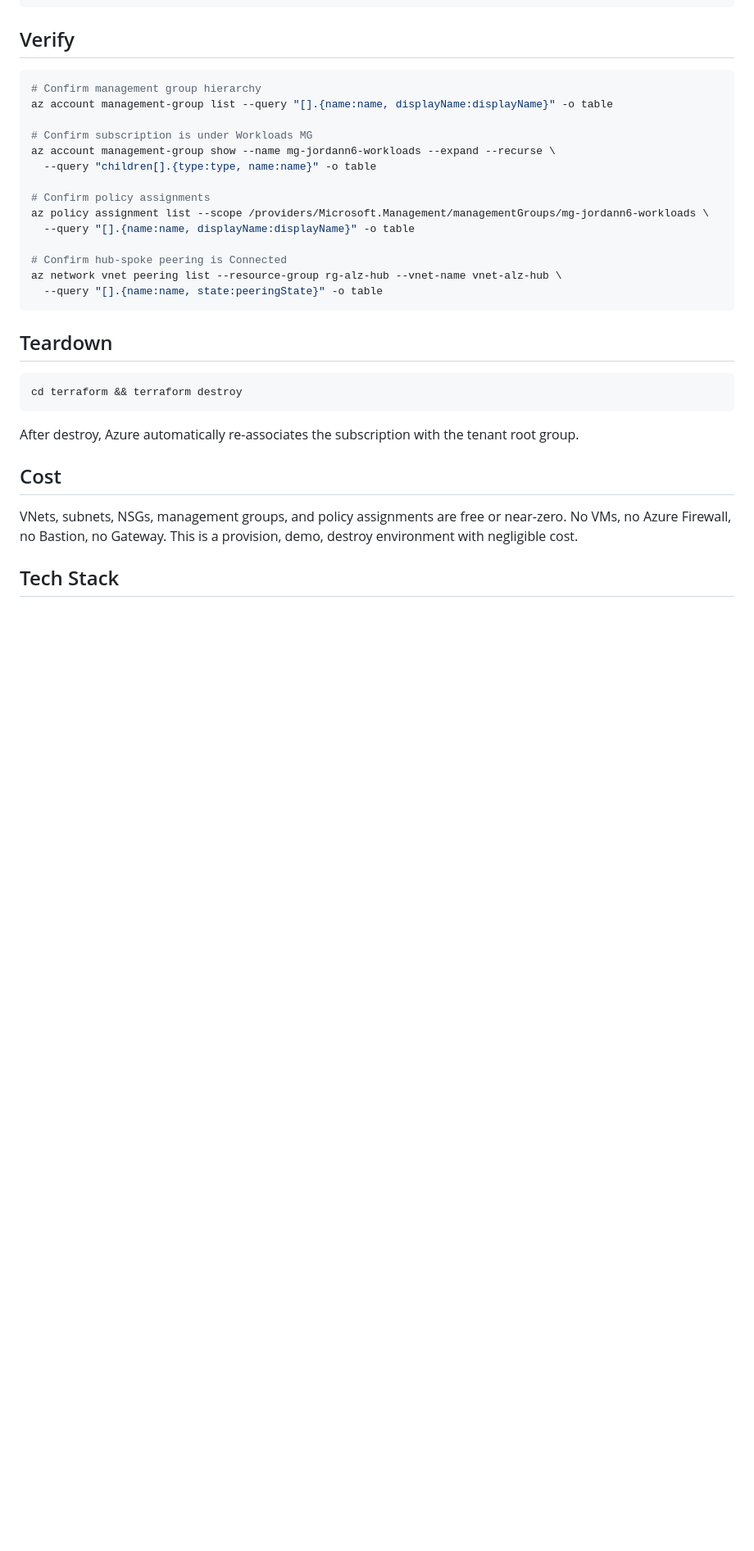
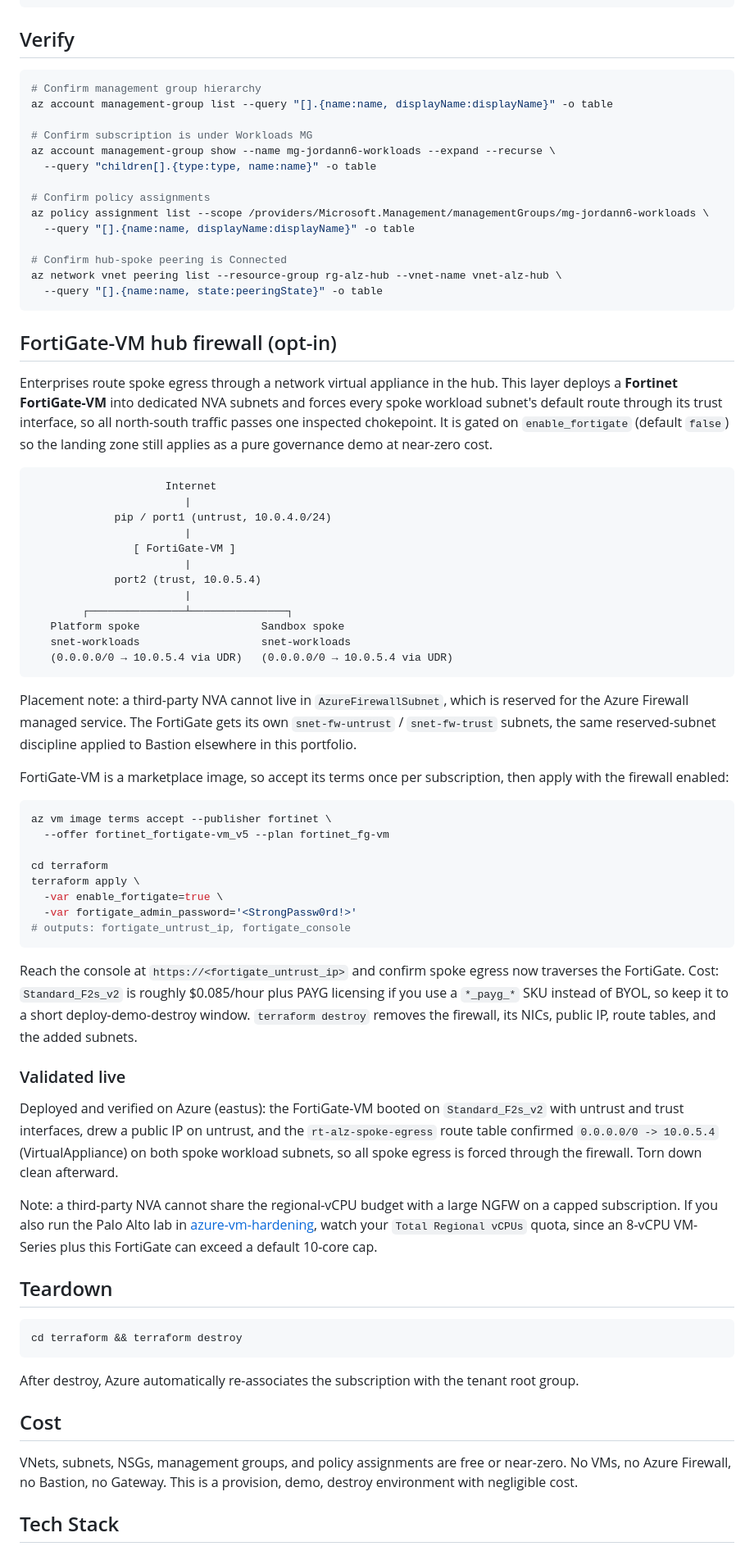
Before and after one commit to jordann6/azure-landing-zone, a Markdown page: README.md, the part around the change. Shown at 82% size. GitHub-like rendering; blank space fills up the shorter version.

Commit message:
Add opt-in FortiGate-VM hub firewall to the landing zone
Add an opt-in (enable_fortigate) Fortinet FortiGate-VM as a hub network virtual
appliance in dedicated untrust/trust subnets, with route tables forcing both
spoke workload subnets' default egress through the FortiGate trust interface so
all north-south traffic is inspected at one chokepoint. Note the placement
constraint that a third-party NVA cannot live in AzureFirewallSubnet. Validated
live on eastus and torn down clean.

````diff
--- a/README.md
+++ b/README.md
@@ -102,6 +102,69 @@ az network vnet peering list --resource-group rg-alz-hub --vnet-name vnet-alz-hu
   --query "[].{name:name, state:peeringState}" -o table
 ```
 
+## FortiGate-VM hub firewall (opt-in)
+
+Enterprises route spoke egress through a network virtual appliance in the hub.
+This layer deploys a **Fortinet FortiGate-VM** into dedicated NVA subnets and
+forces every spoke workload subnet's default route through its trust interface,
+so all north-south traffic passes one inspected chokepoint. It is gated on
+`enable_fortigate` (default `false`) so the landing zone still applies as a pure
+governance demo at near-zero cost.
+
+```
+                     Internet
+                        |
+             pip / port1 (untrust, 10.0.4.0/24)
+                        |
+                [ FortiGate-VM ]
+                        |
+             port2 (trust, 10.0.5.4)
+                        |
+        ┌───────────────┴───────────────┐
+   Platform spoke                   Sandbox spoke
+   snet-workloads                   snet-workloads
+   (0.0.0.0/0 → 10.0.5.4 via UDR)   (0.0.0.0/0 → 10.0.5.4 via UDR)
+```
+
+Placement note: a third-party NVA cannot live in `AzureFirewallSubnet`, which is
+reserved for the Azure Firewall managed service. The FortiGate gets its own
+`snet-fw-untrust` / `snet-fw-trust` subnets, the same reserved-subnet discipline
+applied to Bastion elsewhere in this portfolio.
+
+FortiGate-VM is a marketplace image, so accept its terms once per subscription,
+then apply with the firewall enabled:
+
+```bash
+az vm image terms accept --publisher fortinet \
+  --offer fortinet_fortigate-vm_v5 --plan fortinet_fg-vm
+
+cd terraform
+terraform apply \
+  -var enable_fortigate=true \
+  -var fortigate_admin_password='<StrongPassw0rd!>'
+# outputs: fortigate_untrust_ip, fortigate_console
+```
+
+Reach the console at `https://<fortigate_untrust_ip>` and confirm spoke egress
+now traverses the FortiGate. Cost: `Standard_F2s_v2` is roughly $0.085/hour plus
+PAYG licensing if you use a `*_payg_*` SKU instead of BYOL, so keep it to a short
+deploy-demo-destroy window. `terraform destroy` removes the firewall, its NICs,
+public IP, route tables, and the added subnets.
+
+### Validated live
+
+Deployed and verified on Azure (eastus): the FortiGate-VM booted on
+`Standard_F2s_v2` with untrust and trust interfaces, drew a public IP on untrust,
+and the `rt-alz-spoke-egress` route table confirmed `0.0.0.0/0 -> 10.0.5.4`
+(VirtualAppliance) on both spoke workload subnets, so all spoke egress is forced
+through the firewall. Torn down clean afterward.
+
+Note: a third-party NVA cannot share the regional-vCPU budget with a large NGFW
+on a capped subscription. If you also run the Palo Alto lab in
+[azure-vm-hardening](https://github.com/jordann6/azure-vm-hardening), watch your
+`Total Regional vCPUs` quota, since an 8-vCPU VM-Series plus this FortiGate can
+exceed a default 10-core cap.
+
 ## Teardown
 
 ```bash
````
Also changed, not shown: docs/architecture.png, 4 other files.
